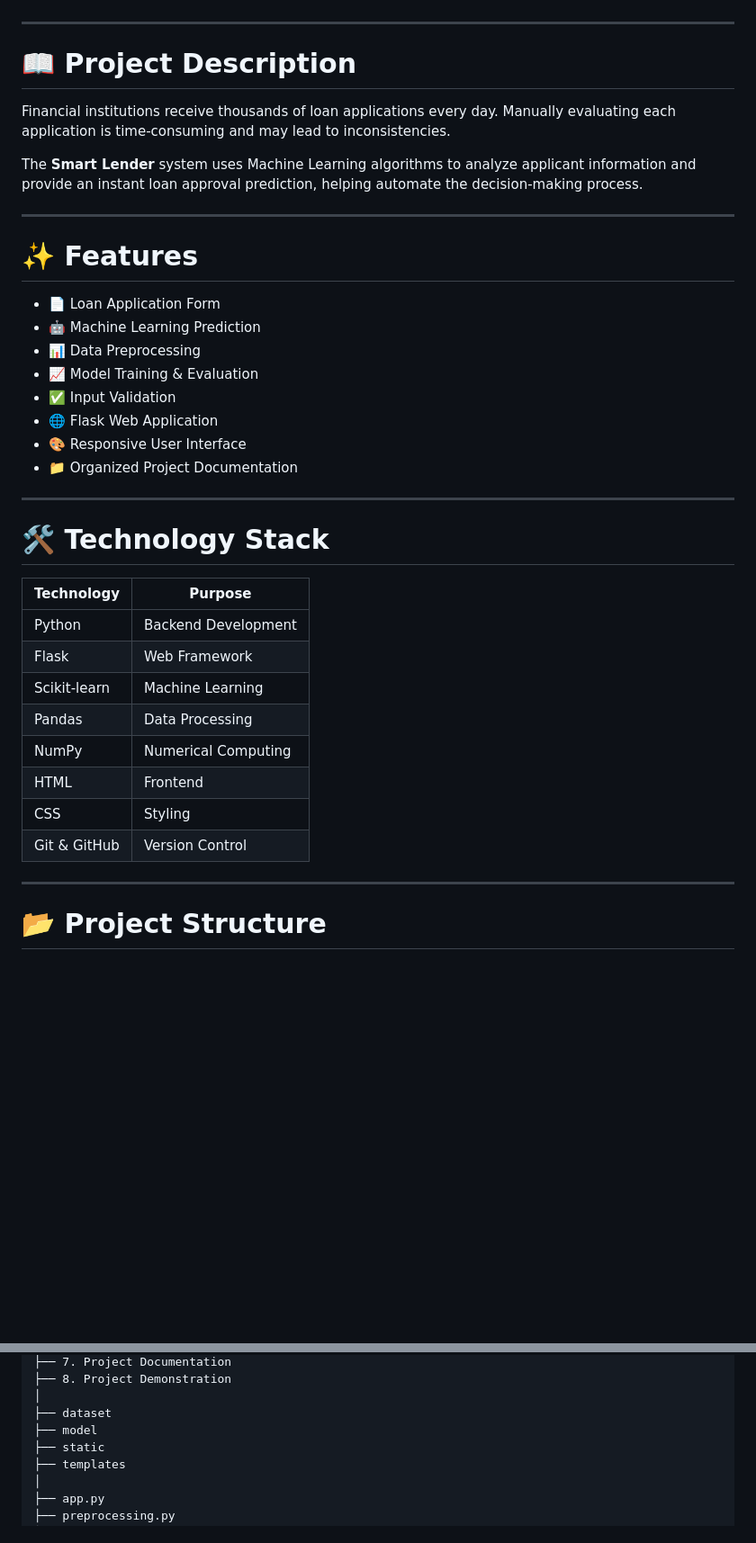
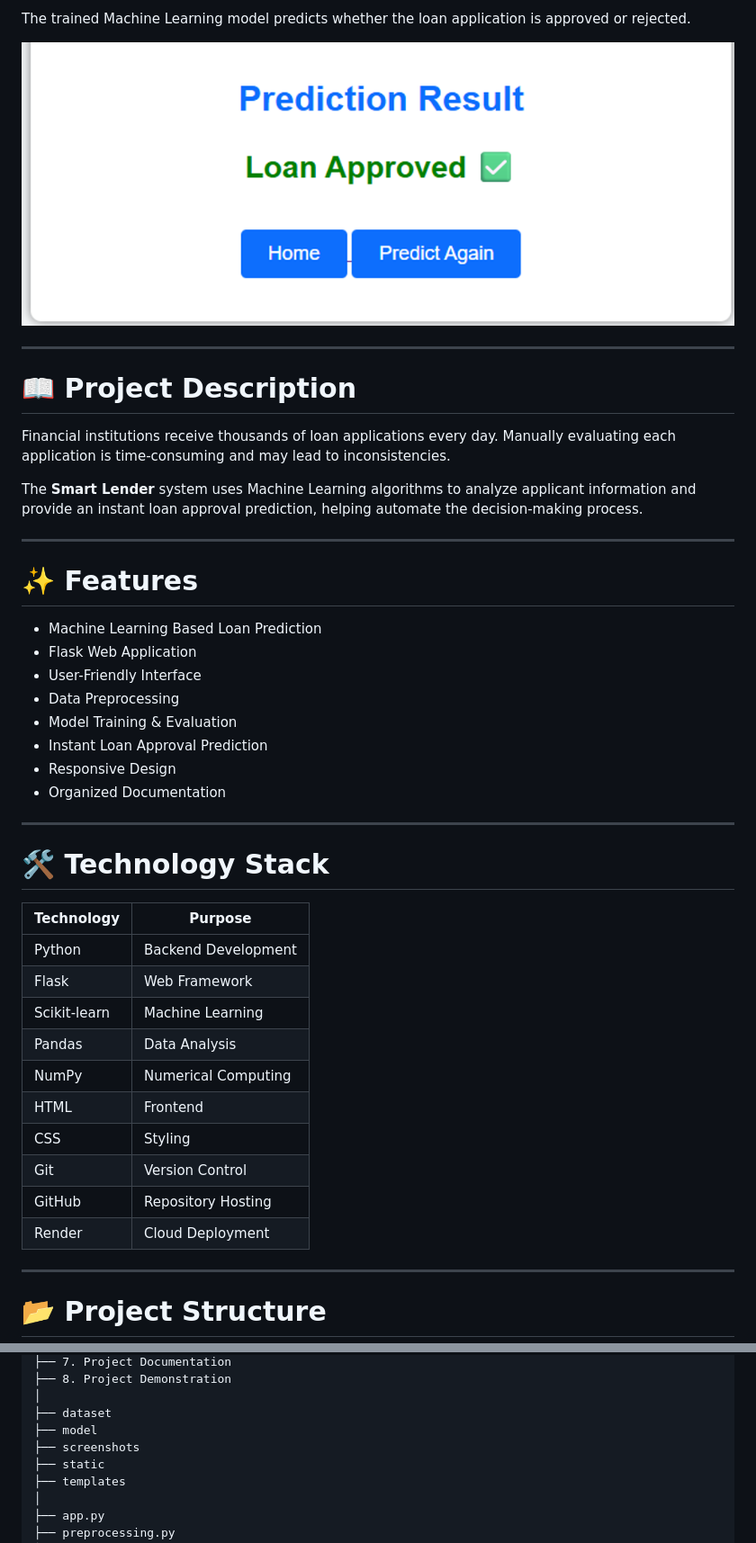
Before and after one commit to 23ata05317/Smart-Lender-Loan-Approval-Prediction-System, a Markdown page: README.md, 2 parts joined by grey strips. Shown: that part at 90% size. Rendered like a GitHub page; pictures changed too: screenshots/prediction_result.png (added); blank space fills up the shorter version.

Commit message:
Added application screenshots

```diff
--- a/README.md
+++ b/README.md
@@ -4,3 +49,8 @@ A Machine Learning-based web application developed using **Flask** that predicts
+The trained Machine Learning model predicts whether the loan application is approved or rejected.
+
+<p align="center">
+<img src="screenshots/prediction_result.png" width="850">
+</p>
 
 ---
 
@@ -14,14 +64,14 @@ The **Smart Lender** system uses Machine Learning algorithms to analyze applican
 
 # ✨ Features
 
-- 📄 Loan Application Form
-- 🤖 Machine Learning Prediction
-- 📊 Data Preprocessing
-- 📈 Model Training & Evaluation
-- ✅ Input Validation
-- 🌐 Flask Web Application
-- 🎨 Responsive User Interface
-- 📁 Organized Project Documentation
+- Machine Learning Based Loan Prediction
+- Flask Web Application
+- User-Friendly Interface
+- Data Preprocessing
+- Model Training & Evaluation
+- Instant Loan Approval Prediction
+- Responsive Design
+- Organized Documentation
 
 ---
 
@@ -32,11 +82,13 @@ The **Smart Lender** system uses Machine Learning algorithms to analyze applican
 | Python | Backend Development |
 | Flask | Web Framework |
 | Scikit-learn | Machine Learning |
-| Pandas | Data Processing |
+| Pandas | Data Analysis |
 | NumPy | Numerical Computing |
 | HTML | Frontend |
 | CSS | Styling |
-| Git & GitHub | Version Control |
+| Git | Version Control |
+| GitHub | Repository Hosting |
+| Render | Cloud Deployment |
 
 ---
 
@@ -56,6 +108,7 @@ Smart-Lender-Loan-Approval-Prediction-System
 │
 ├── dataset
 ├── model
+├── screenshots
 ├── static
 ├── templates
 │
```
Also changed, not shown: other parts of README.md (+63 -16 lines), screenshots/home.png (added), screenshots/loan_form.png (added).
